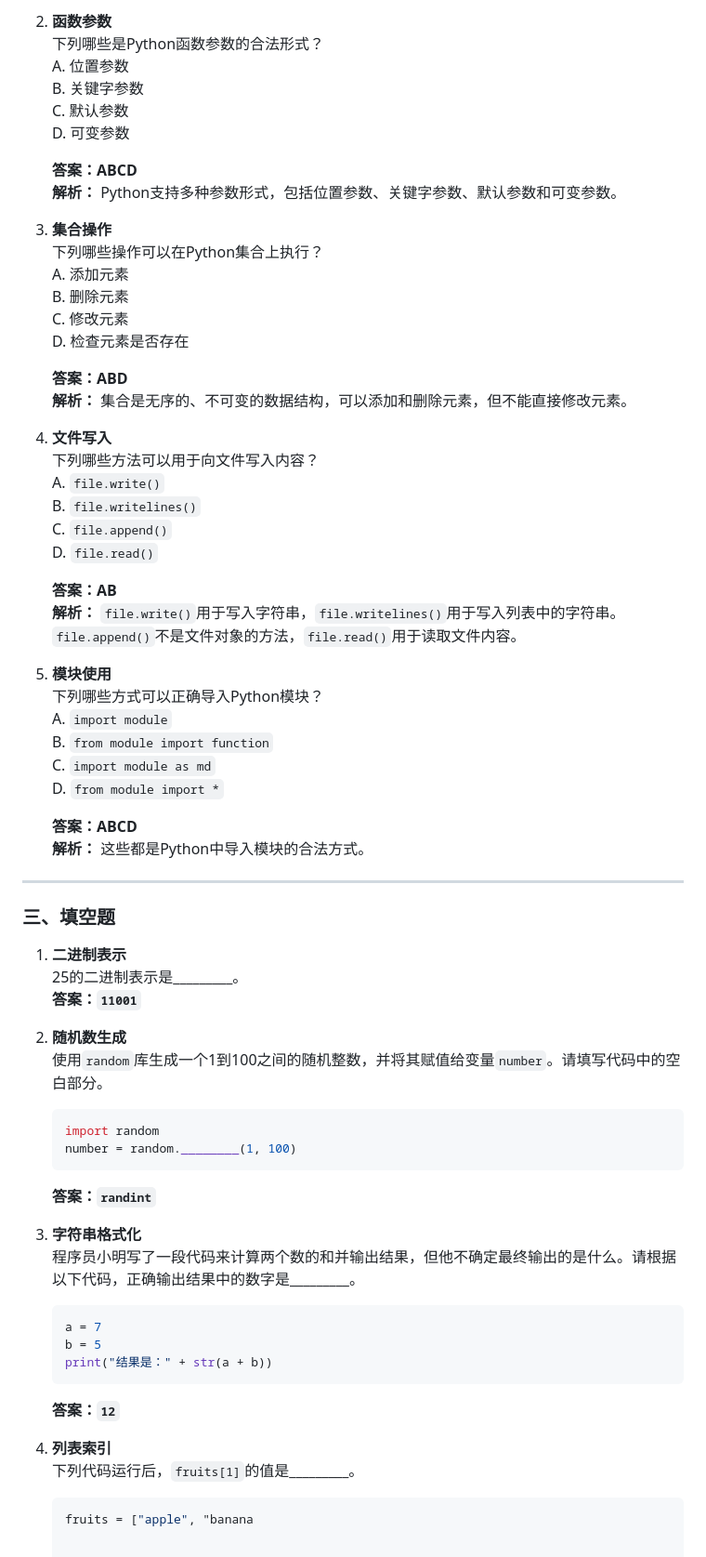
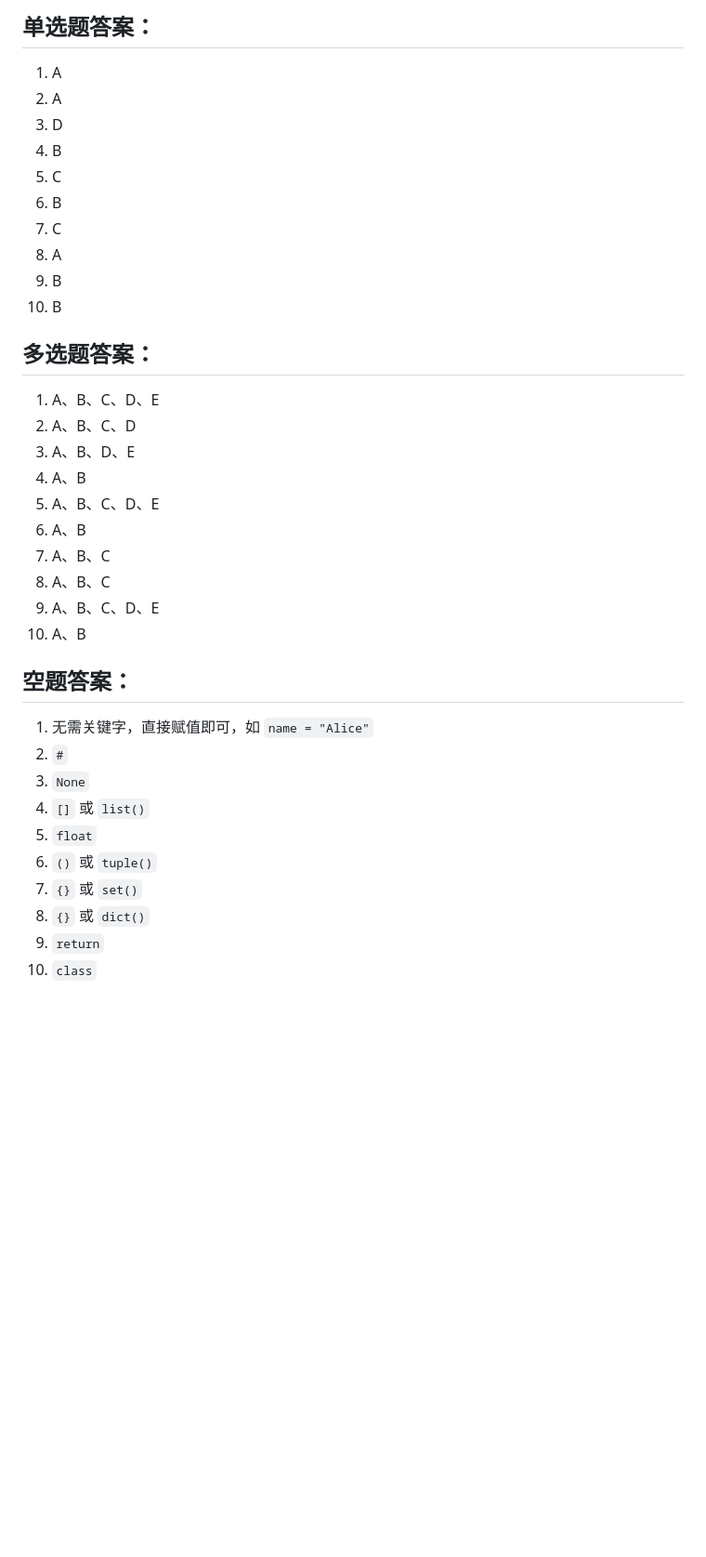
Before and after one commit to skill1000/skill1000.github.io, a Markdown page: python.md, the part around the change printed below. Shown: that part at 93% size. Rendered like a GitHub page; blank space fills up the shorter version.

````diff
--- a/python.md
+++ b/python.md
@@ -162,70 +151,39 @@
 
-2. **函数参数**
-   下列哪些是Python函数参数的合法形式？
-   A. 位置参数
-   B. 关键字参数
-   C. 默认参数
-   D. 可变参数
+## 单选题答案：
 
-   **答案：ABCD**
-   **解析：** Python支持多种参数形式，包括位置参数、关键字参数、默认参数和可变参数。
+  1. A
+  2. A
+  3. D
+  4. B
+  5. C
+  6. B
+  7. C
+  8. A
+  9. B
+  10. B
 
-3. **集合操作**
-   下列哪些操作可以在Python集合上执行？
-   A. 添加元素
-   B. 删除元素
-   C. 修改元素
-   D. 检查元素是否存在
+## 多选题答案：
 
-   **答案：ABD**
-   **解析：** 集合是无序的、不可变的数据结构，可以添加和删除元素，但不能直接修改元素。
+  1. A、B、C、D、E
+  2. A、B、C、D
+  3. A、B、D、E
+  4. A、B
+  5. A、B、C、D、E
+  6. A、B
+  7. A、B、C
+  8. A、B、C
+  9. A、B、C、D、E
+  10. A、B
 
-4. **文件写入**
-   下列哪些方法可以用于向文件写入内容？
-   A. `file.write()`
-   B. `file.writelines()`
-   C. `file.append()`
-   D. `file.read()`
+## 空题答案：
 
-   **答案：AB**
-   **解析：** `file.write()`用于写入字符串，`file.writelines()`用于写入列表中的字符串。`file.append()`不是文件对象的方法，`file.read()`用于读取文件内容。
-
-5. **模块使用**
-   下列哪些方式可以正确导入Python模块？
-   A. `import module`
-   B. `from module import function`
-   C. `import module as md`
-   D. `from module import *`
-
-   **答案：ABCD**
-   **解析：** 这些都是Python中导入模块的合法方式。
-
----
-
-### 三、填空题
-
-1. **二进制表示**
-   25的二进制表示是_________。
-   **答案：`11001`**
-
-2. **随机数生成**
-   使用`random`库生成一个1到100之间的随机整数，并将其赋值给变量`number`。请填写代码中的空白部分。
-   ```python
-   import random
-   number = random.________(1, 100)
-   ```
-   **答案：`randint`**
-
-3. **字符串格式化**
-   程序员小明写了一段代码来计算两个数的和并输出结果，但他不确定最终输出的是什么。请根据以下代码，正确输出结果中的数字是_________。
-   ```python
-   a = 7
-   b = 5
-   print("结果是：" + str(a + b))
-   ```
-   **答案：`12`**
-
-4. **列表索引**
-   下列代码运行后，`fruits[1]`的值是_________。
-   ```python
-   fruits = ["apple", "banana
+  1. 无需关键字，直接赋值即可，如 `name = "Alice"`
+  2. `#`
+  3. `None`
+  4. `[]` 或 `list()`
+  5. `float`
+  6. `()` 或 `tuple()`
+  7. `{}` 或 `set()`
+  8. `{}` 或 `dict()`
+  9. `return`
+  10. `class`
````
Also changed, not shown: other parts of python.md (+125 -136 lines).
